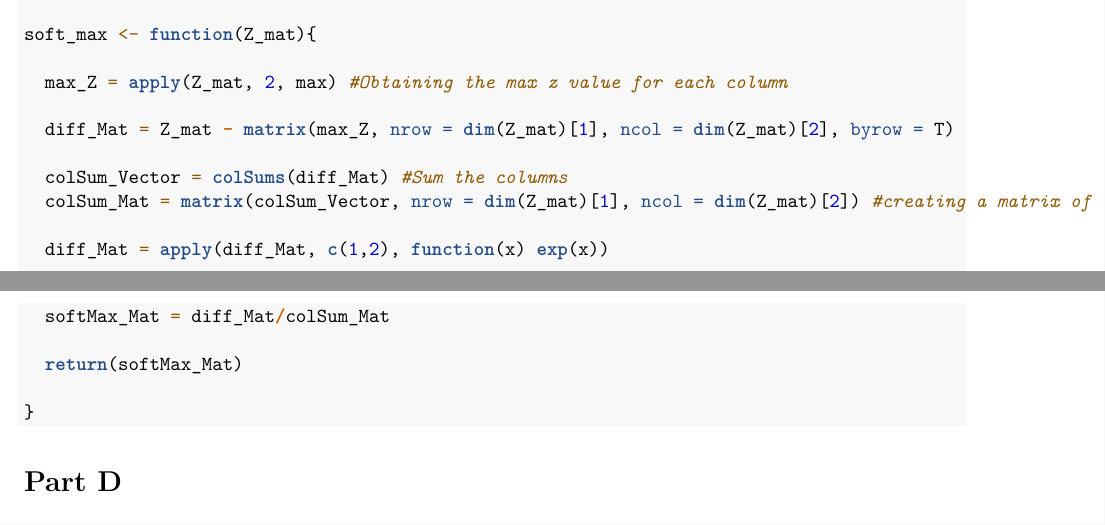
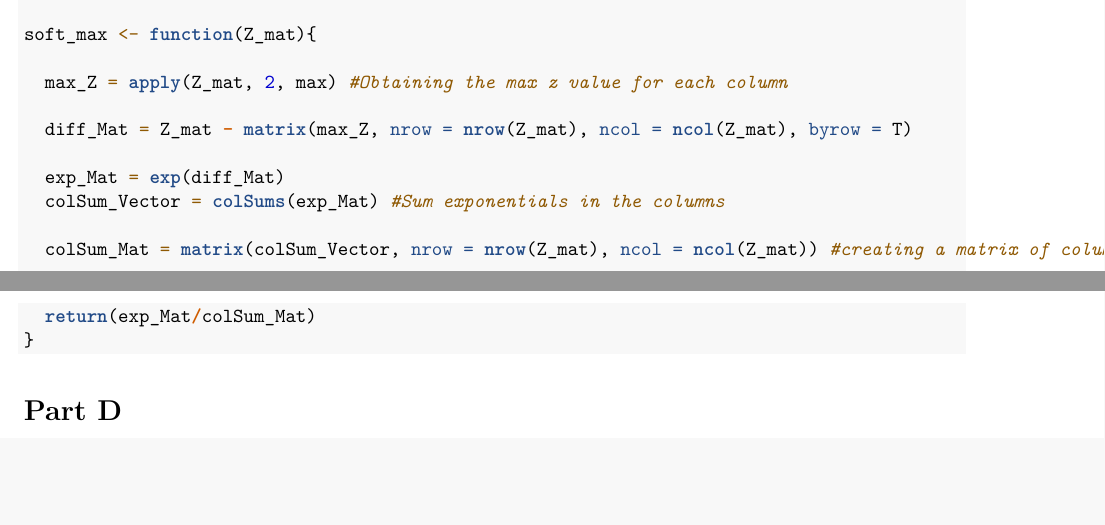
Before and after one commit to PatrickTesha/Hitting-the-Wall---Neural-Network, an R Markdown document (MBYEXA001_TSHPAT016_Proj_2.Rmd): two parts of pages 1 and 2 of 6, joined at a grey line, cut so that both start at the same text, the shorter picture padded with empty space. Rendered offline with R 4.5, knitr and Pandoc, then LaTeX, with nearby package versions; some code elsewhere in the file could not run offline; common packages that the code uses without loading them are loaded.

Commit message:
Add files via upload

````diff
--- a/MBYEXA001_TSHPAT016_Proj_2.Rmd
+++ b/MBYEXA001_TSHPAT016_Proj_2.Rmd
@@ -48,17 +48,14 @@ soft_max <- function(Z_mat){
 
   max_Z = apply(Z_mat, 2, max) #Obtaining the max z value for each column
 
-  diff_Mat = Z_mat - matrix(max_Z, nrow = dim(Z_mat)[1], ncol = dim(Z_mat)[2], byrow = T)
+  diff_Mat = Z_mat - matrix(max_Z, nrow = nrow(Z_mat), ncol = ncol(Z_mat), byrow = T)
 
-  colSum_Vector = colSums(diff_Mat) #Sum the columns
-  colSum_Mat = matrix(colSum_Vector, nrow = dim(Z_mat)[1], ncol = dim(Z_mat)[2]) #creating a matrix of column sums
+  exp_Mat = exp(diff_Mat)
+  colSum_Vector = colSums(exp_Mat) #Sum exponentials in the columns
 
-  diff_Mat = apply(diff_Mat, c(1,2), function(x) exp(x))
+  colSum_Mat = matrix(colSum_Vector, nrow = nrow(Z_mat), ncol = ncol(Z_mat)) #creating a matrix of column sums
 
-  softMax_Mat = diff_Mat/colSum_Mat
-
-  return(softMax_Mat)
-
+  return(exp_Mat/colSum_Mat)
 }
 ```
 
````
Also changed, not shown: MBYEXA001_TSHPAT016_Proj_2.Rmd (13 more changed lines).
